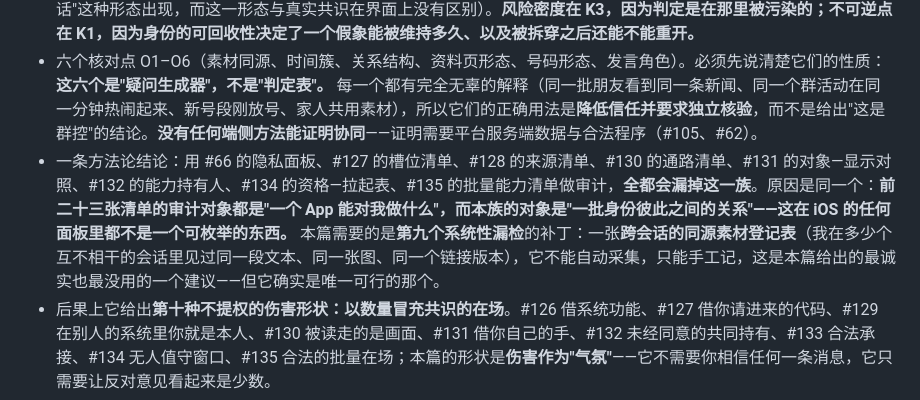
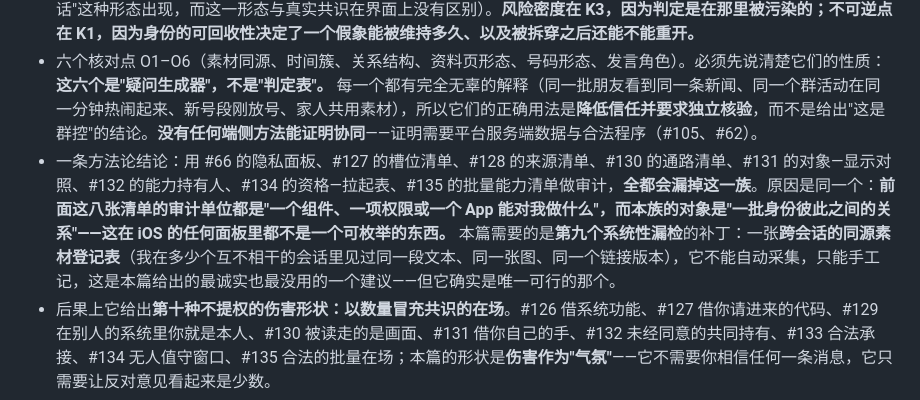
Before and after one commit to mingxian947/ios, a Markdown page: iOS_WhatsApp群控与多身份协同观察分析.md, the part around the change. Rendered like a GitHub page.

Commit message:
revise #136 方法论结论中的清单计数

```diff
--- a/iOS_WhatsApp群控与多身份协同观察分析.md
+++ b/iOS_WhatsApp群控与多身份协同观察分析.md
@@ -6,7 +6,7 @@
 - 核心命题：**群控不攻破任何账号，也不攻破任何设备。它做的是把"很多人同意"这个人类判断的替代品生产出来。** 在 iOS 端，你无法看到控制侧的一切：谁写了那段文案、几个账号在同一时刻被排上队、素材从哪台机器分发出去——这些全部在别人的基础设施里。你唯一能看到的是它的**呈现层残留**：数量、时间分布、素材同源、关系结构这四类一致性。而人类的默认推理是"这么多人都在说，那大概是事实"，这就是本族真正攻击的对象——**不是你的账号，是你的判断**。
 - 三层切分：**K1 身份层**（一次协同需要多少个可发言身份，每个身份绑着什么、谁能把它收回去、换绑与注销的代价）；**K2 控制层**（文案、素材与发言次序从哪里产生——**这一层在本篇被明确划为不可观察对象，因为设备上看不到它，也不提供任何改进它的方法**）；**K3 呈现层**（在接收端的会话里，协同最终只能以"几个互不相干的联系人说了几乎同样的话"这种形态出现，而这一形态与真实共识在界面上没有区别）。**风险密度在 K3，因为判定是在那里被污染的；不可逆点在 K1，因为身份的可回收性决定了一个假象能被维持多久、以及被拆穿之后还能不能重开。**
 - 六个核对点 O1–O6（素材同源、时间簇、关系结构、资料页形态、号码形态、发言角色）。必须先说清楚它们的性质：**这六个是"疑问生成器"，不是"判定表"。** 每一个都有完全无辜的解释（同一批朋友看到同一条新闻、同一个群活动在同一分钟热闹起来、新号段刚放号、家人共用素材），所以它们的正确用法是**降低信任并要求独立核验**，而不是给出"这是群控"的结论。**没有任何端侧方法能证明协同**——证明需要平台服务端数据与合法程序（#105、#62）。
-- 一条方法论结论：用 #66 的隐私面板、#127 的槽位清单、#128 的来源清单、#130 的通路清单、#131 的对象—显示对照、#132 的能力持有人、#134 的资格—拉起表、#135 的批量能力清单做审计，**全都会漏掉这一族**。原因是同一个：**前二十三张清单的审计对象都是"一个 App 能对我做什么"，而本族的对象是"一批身份彼此之间的关系"——这在 iOS 的任何面板里都不是一个可枚举的东西。** 本篇需要的是**第九个系统性漏检**的补丁：一张**跨会话的同源素材登记表**（我在多少个互不相干的会话里见过同一段文本、同一张图、同一个链接版本），它不能自动采集，只能手工记，这是本篇给出的最诚实也最没用的一个建议——但它确实是唯一可行的那个。
+- 一条方法论结论：用 #66 的隐私面板、#127 的槽位清单、#128 的来源清单、#130 的通路清单、#131 的对象—显示对照、#132 的能力持有人、#134 的资格—拉起表、#135 的批量能力清单做审计，**全都会漏掉这一族**。原因是同一个：**前面这八张清单的审计单位都是"一个组件、一项权限或一个 App 能对我做什么"，而本族的对象是"一批身份彼此之间的关系"——这在 iOS 的任何面板里都不是一个可枚举的东西。** 本篇需要的是**第九个系统性漏检**的补丁：一张**跨会话的同源素材登记表**（我在多少个互不相干的会话里见过同一段文本、同一张图、同一个链接版本），它不能自动采集，只能手工记，这是本篇给出的最诚实也最没用的一个建议——但它确实是唯一可行的那个。
 - 后果上它给出**第十种不提权的伤害形状：以数量冒充共识的在场**。#126 借系统功能、#127 借你请进来的代码、#129 在别人的系统里你就是本人、#130 被读走的是画面、#131 借你自己的手、#132 未经同意的共同持有、#133 合法承接、#134 无人值守窗口、#135 合法的批量在场；本篇的形状是**伤害作为"气氛"**——它不需要你相信任何一条消息，它只需要让反对意见看起来是少数。
 - 可观测性的诚实定位是**全系列最弱的一档，比 #135 更弱**：#135 至少还有成员列表、加入方式、链接这些本机构件；本篇要看的"协同"这件事**根本不在任何一端的客户端落盘**——控制侧不落盘在你的设备，发送侧的协同记录只在平台服务端的统计与风控里，接收侧只有你自己的会话。**与 #135 同格：那个量不是被隐藏了，是本地不存在。**
 - 正向结论只有一句：**在本族，唯一可靠的防御是"把数量从证据降级为线索"，然后要求一条与数量无关的独立核验路径。** 具体做法是三步：不因为多少人说过而改变判断；对结论去做一次渠道外的核验；对已经被说服过这件事的自己，做一次事后记录（因为它会重演）。**任何"识别群控"的端侧自动化都不成立**，包括模型打分——它只能给出与本族同样不可靠的猜测。
```
